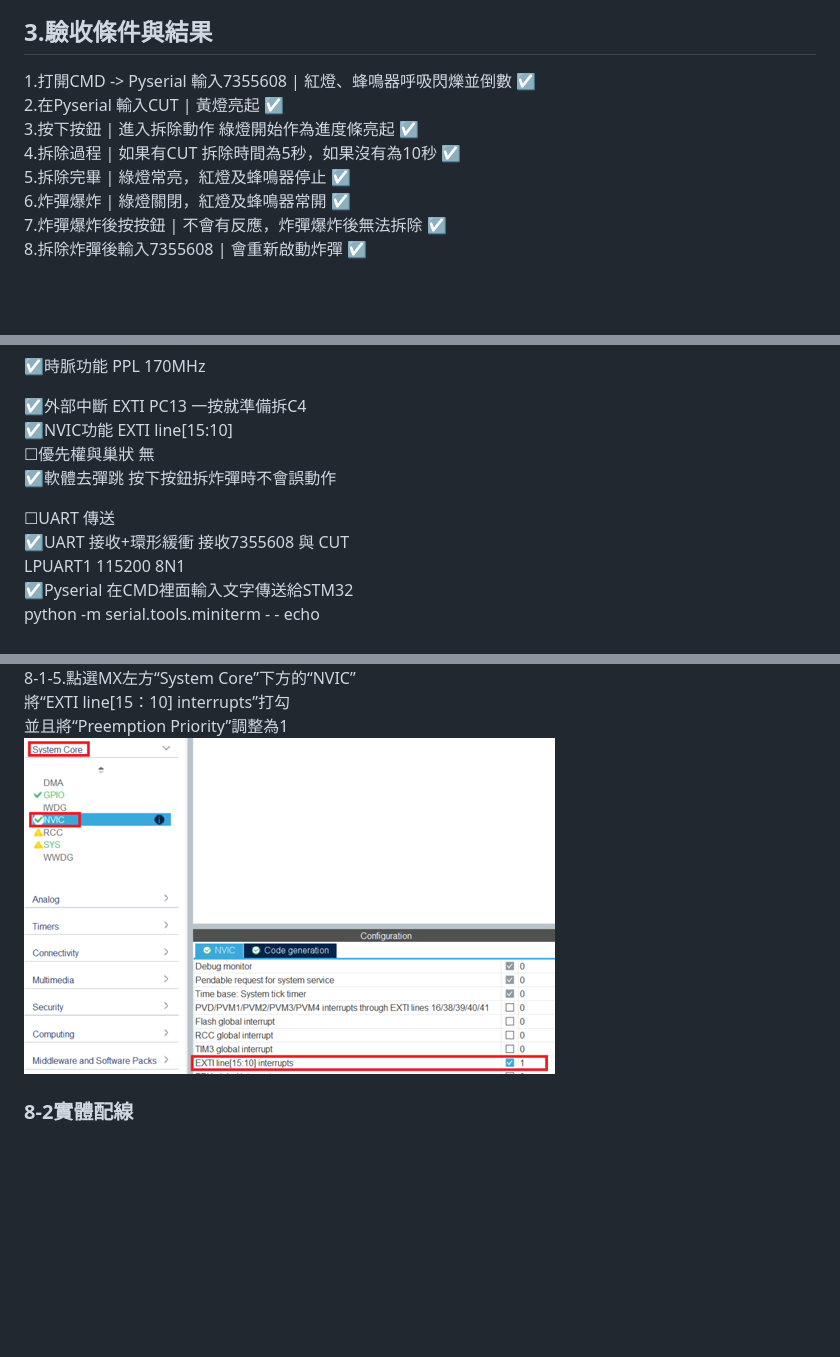
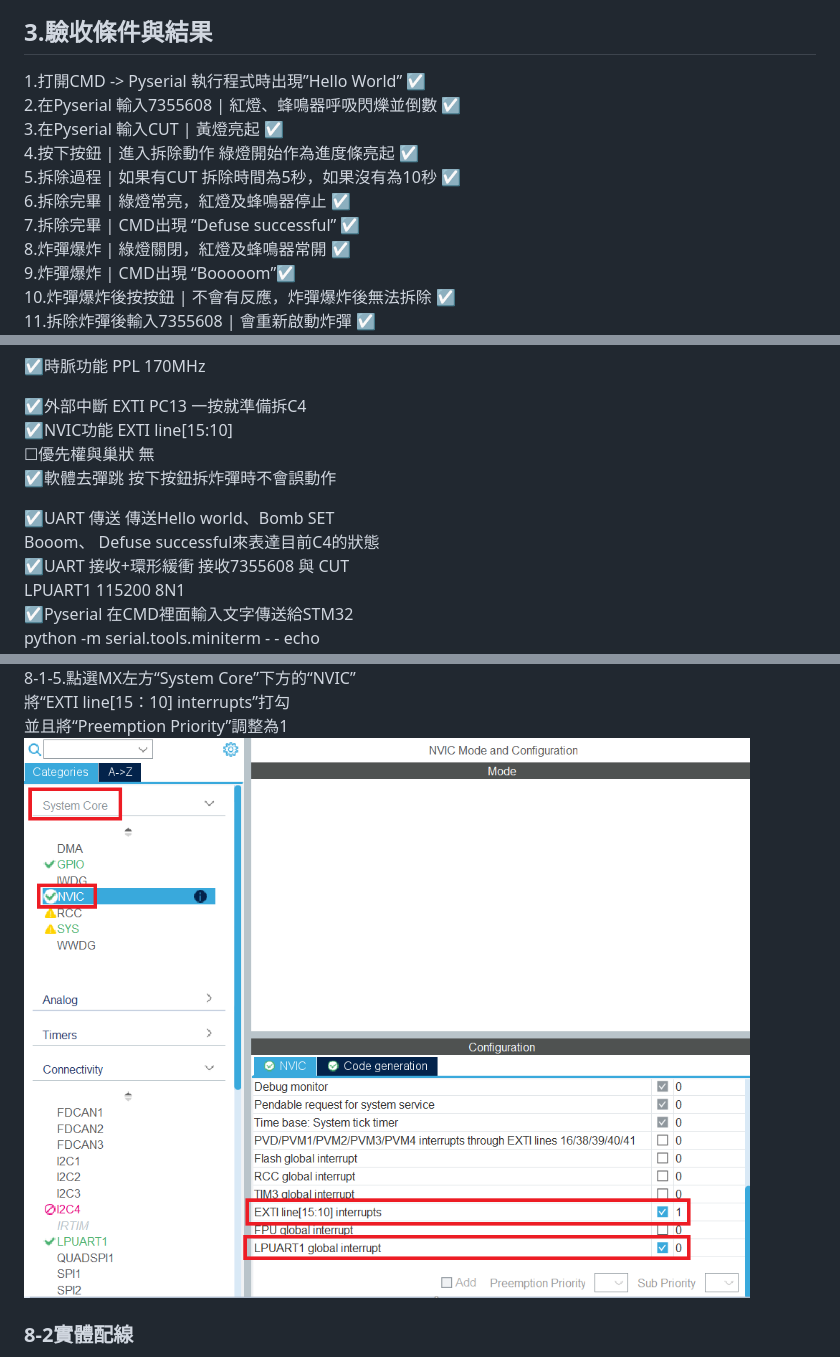
Before and after one commit to LinYu0312/STM32_Mid_Project, a Markdown page: README.md, 3 parts joined by grey strips. Rendered like a GitHub page; pictures changed too: Picture/Execute5.png; blank space fills up the shorter version.

```diff
--- a/README.md
+++ b/README.md
@@ -28,14 +28,17 @@
 9.(CMD python -m serial.tools.miniterm --echo COM(你的port號) 115200)
 ![MX示意圖](Picture/MX_Pin_Set.png)
 ##    3.驗收條件與結果
-1.打開CMD -> Pyserial 輸入7355608 | 紅燈、蜂鳴器呼吸閃爍並倒數 ☑
-2.在Pyserial 輸入CUT | 黃燈亮起 ☑
-3.按下按鈕 | 進入拆除動作 綠燈開始作為進度條亮起 ☑
-4.拆除過程 | 如果有CUT 拆除時間為5秒，如果沒有為10秒 ☑
-5.拆除完畢 | 綠燈常亮，紅燈及蜂鳴器停止 ☑
-6.炸彈爆炸 | 綠燈關閉，紅燈及蜂鳴器常開 ☑
-7.炸彈爆炸後按按鈕 | 不會有反應，炸彈爆炸後無法拆除 ☑
-8.拆除炸彈後輸入7355608 | 會重新啟動炸彈 ☑
+1.打開CMD -> Pyserial 執行程式時出現”Hello World” ☑
+2.在Pyserial 輸入7355608 | 紅燈、蜂鳴器呼吸閃爍並倒數 ☑
+3.在Pyserial 輸入CUT | 黃燈亮起 ☑
+4.按下按鈕 | 進入拆除動作 綠燈開始作為進度條亮起 ☑
+5.拆除過程 | 如果有CUT 拆除時間為5秒，如果沒有為10秒 ☑
+6.拆除完畢 | 綠燈常亮，紅燈及蜂鳴器停止 ☑
+7.拆除完畢 | CMD出現 “Defuse successful” ☑
+8.炸彈爆炸 | 綠燈關閉，紅燈及蜂鳴器常開 ☑
+9.炸彈爆炸 | CMD出現 “Booooom”☑
+10.炸彈爆炸後按按鈕 | 不會有反應，炸彈爆炸後無法拆除 ☑
+11.拆除炸彈後輸入7355608 | 會重新啟動炸彈 ☑
 ![MX示意圖](Picture/Example.jpg)
 ##    4.C4技術應用勾選表
 ☑GPIO輸出 黃燈PC6 MODE=01 判斷是否有鉗子
@@ -49,7 +52,8 @@
 ☐優先權與巢狀 無
 ☑軟體去彈跳 按下按鈕拆炸彈時不會誤動作
 
-☐UART 傳送
+☑UART 傳送	 傳送Hello world、Bomb SET
+Booom、 Defuse successful來表達目前C4的狀態
 ☑UART 接收+環形緩衝 接收7355608 與 CUT
 LPUART1 115200 8N1
 ☑Pyserial 在CMD裡面輸入文字傳送給STM32
```
Also changed, not shown: other parts of README.md (+28 -3 lines), Picture/Execute10-1.png (added), Picture/Execute11-1.png (added), Picture/Execute11.png, Picture/Execute14.png.
